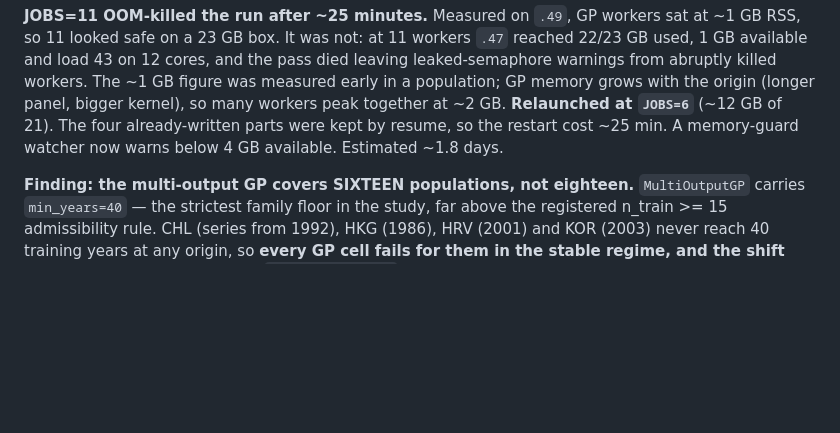
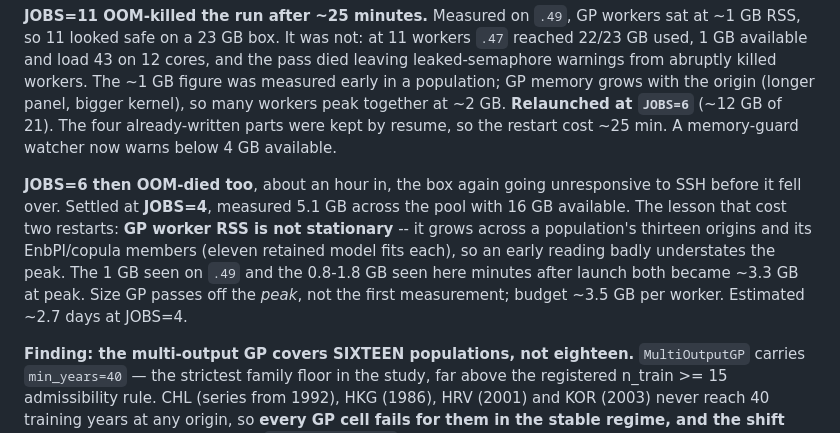
Before and after one commit to Hamid-Jahani/mortality-calibration-under-shift, a Markdown page: docs/STATUS.md, the part around the change. Rendered like a GitHub page; blank space fills up the shorter version.

Commit message:
GP sizing: JOBS=6 OOMed too; settled at 4. Worker RSS is not stationary
Record the measurement that cost two restarts: GP worker RSS grows across a
population's 13 origins and the 11 retained member fits of EnbPI/copula, so
a reading taken minutes after launch understates the peak by ~3x. Budget
~3.5 GB per GP worker, not the ~1 GB an early sample suggests.

```diff
--- a/docs/STATUS.md
+++ b/docs/STATUS.md
@@ -566,7 +566,17 @@ killed workers. The ~1 GB figure was measured early in a population; GP
 memory grows with the origin (longer panel, bigger kernel), so many workers
 peak together at ~2 GB. **Relaunched at `JOBS=6`** (~12 GB of 21). The four
 already-written parts were kept by resume, so the restart cost ~25 min.
-A memory-guard watcher now warns below 4 GB available. Estimated ~1.8 days.
+A memory-guard watcher now warns below 4 GB available.
+
+**JOBS=6 then OOM-died too**, about an hour in, the box again going
+unresponsive to SSH before it fell over. Settled at **JOBS=4**, measured
+5.1 GB across the pool with 16 GB available. The lesson that cost two
+restarts: **GP worker RSS is not stationary** -- it grows across a
+population's thirteen origins and its EnbPI/copula members (eleven retained
+model fits each), so an early reading badly understates the peak. The 1 GB
+seen on `.49` and the 0.8-1.8 GB seen here minutes after launch both became
+~3.3 GB at peak. Size GP passes off the *peak*, not the first measurement;
+budget ~3.5 GB per worker. Estimated ~2.7 days at JOBS=4.
 
 **Finding: the multi-output GP covers SIXTEEN populations, not eighteen.**
 `MultiOutputGP` carries `min_years=40` — the strictest family floor in the
```
